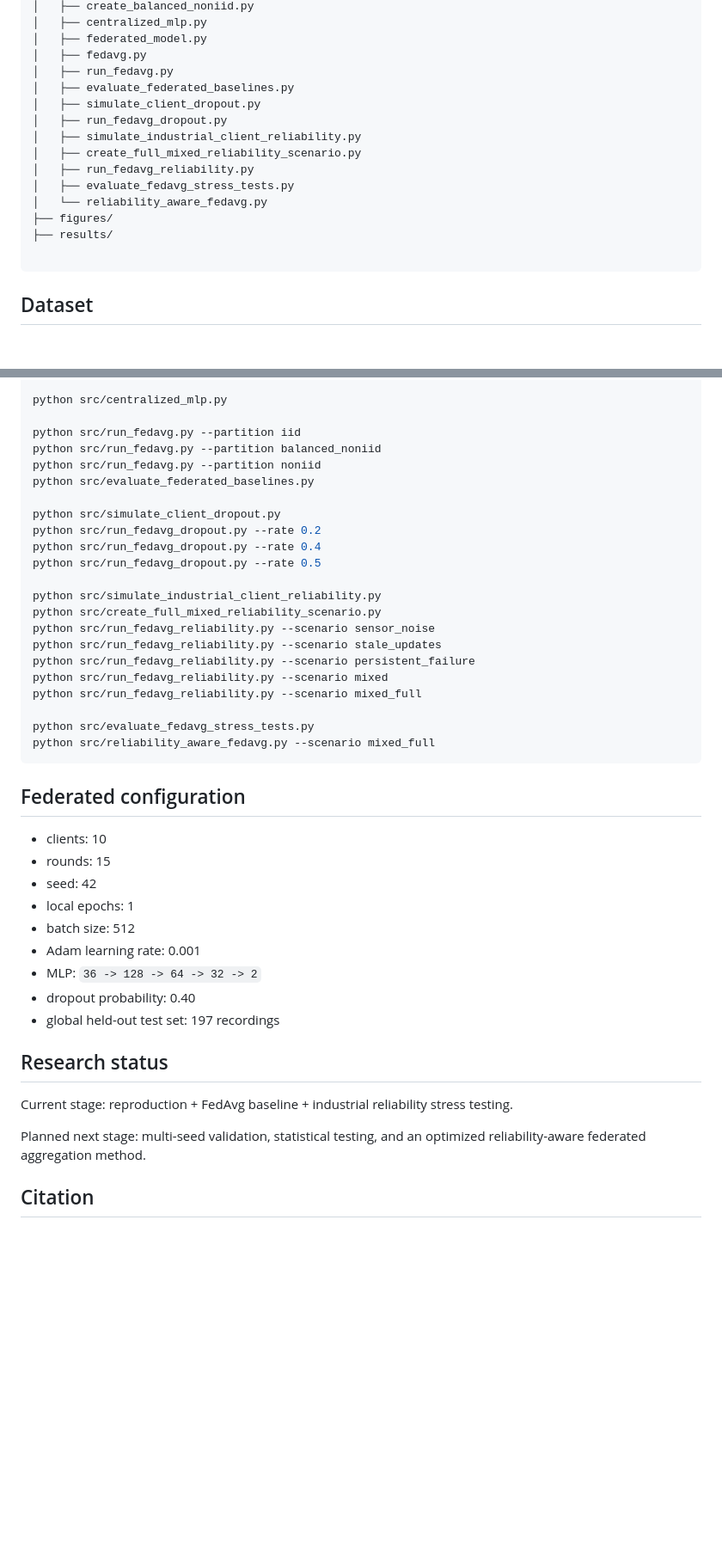
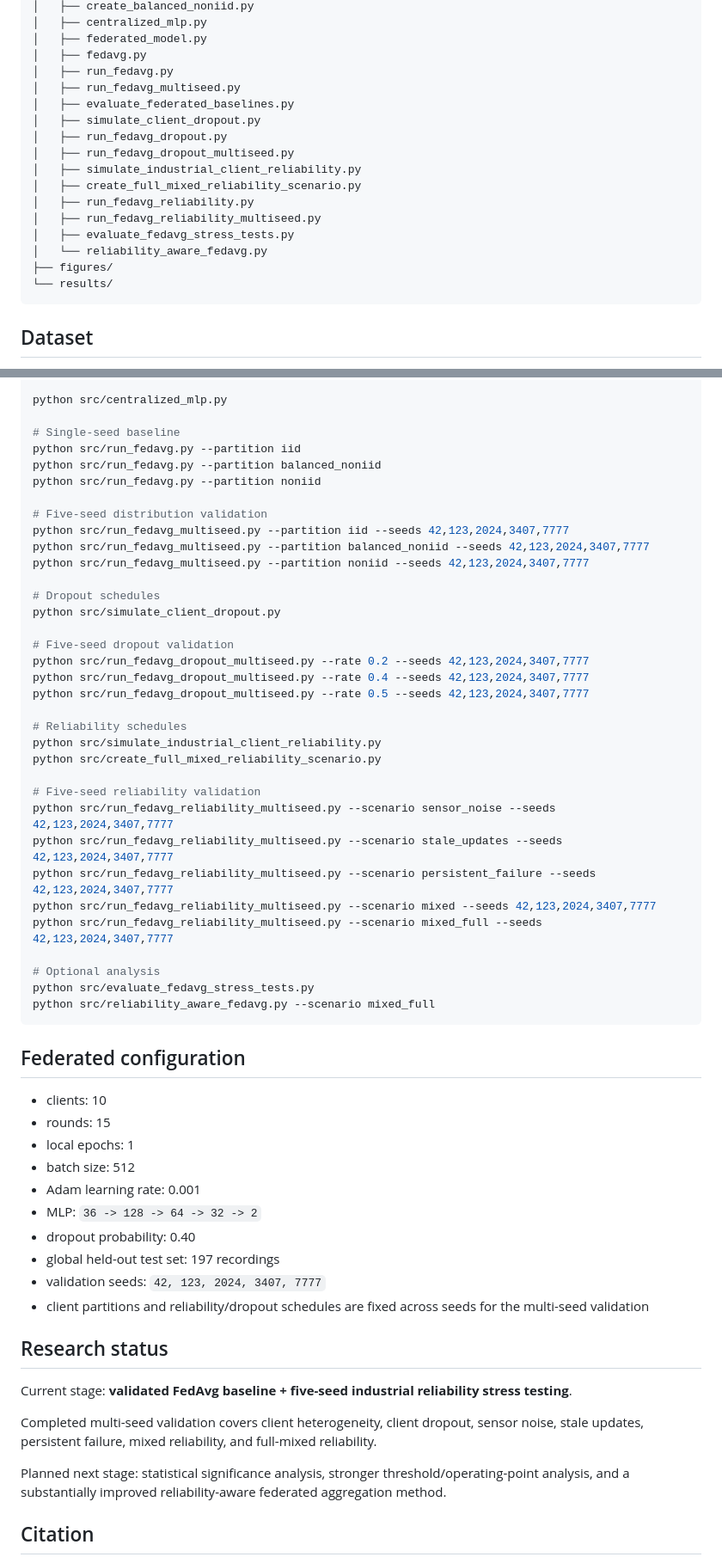
Before and after one commit to HanafiYassine/industrial-federated-bearing-monitoring, a Markdown page: README.md, 2 parts joined by grey strips. Shown at 86% size. Drawn GitHub-style; blank space fills up the shorter version.

````diff
--- a/README.md
+++ b/README.md
@@ -93,17 +138,19 @@ industrial-federated-bearing-monitoring/
 │   ├── federated_model.py
 │   ├── fedavg.py
 │   ├── run_fedavg.py
+│   ├── run_fedavg_multiseed.py
 │   ├── evaluate_federated_baselines.py
 │   ├── simulate_client_dropout.py
 │   ├── run_fedavg_dropout.py
+│   ├── run_fedavg_dropout_multiseed.py
 │   ├── simulate_industrial_client_reliability.py
 │   ├── create_full_mixed_reliability_scenario.py
 │   ├── run_fedavg_reliability.py
+│   ├── run_fedavg_reliability_multiseed.py
 │   ├── evaluate_fedavg_stress_tests.py
 │   └── reliability_aware_fedavg.py
 ├── figures/
-├── results/
-
+└── results/
 ```
 
 ## Dataset
@@ -151,24 +198,36 @@ python src/create_balanced_noniid.py
 
 python src/centralized_mlp.py
 
+# Single-seed baseline
 python src/run_fedavg.py --partition iid
 python src/run_fedavg.py --partition balanced_noniid
 python src/run_fedavg.py --partition noniid
-python src/evaluate_federated_baselines.py
 
+# Five-seed distribution validation
+python src/run_fedavg_multiseed.py --partition iid --seeds 42,123,2024,3407,7777
+python src/run_fedavg_multiseed.py --partition balanced_noniid --seeds 42,123,2024,3407,7777
+python src/run_fedavg_multiseed.py --partition noniid --seeds 42,123,2024,3407,7777
+
+# Dropout schedules
 python src/simulate_client_dropout.py
-python src/run_fedavg_dropout.py --rate 0.2
-python src/run_fedavg_dropout.py --rate 0.4
-python src/run_fedavg_dropout.py --rate 0.5
 
+# Five-seed dropout validation
+python src/run_fedavg_dropout_multiseed.py --rate 0.2 --seeds 42,123,2024,3407,7777
+python src/run_fedavg_dropout_multiseed.py --rate 0.4 --seeds 42,123,2024,3407,7777
+python src/run_fedavg_dropout_multiseed.py --rate 0.5 --seeds 42,123,2024,3407,7777
+
+# Reliability schedules
 python src/simulate_industrial_client_reliability.py
 python src/create_full_mixed_reliability_scenario.py
-python src/run_fedavg_reliability.py --scenario sensor_noise
-python src/run_fedavg_reliability.py --scenario stale_updates
-python src/run_fedavg_reliability.py --scenario persistent_failure
-python src/run_fedavg_reliability.py --scenario mixed
-python src/run_fedavg_reliability.py --scenario mixed_full
 
+# Five-seed reliability validation
+python src/run_fedavg_reliability_multiseed.py --scenario sensor_noise --seeds 42,123,2024,3407,7777
+python src/run_fedavg_reliability_multiseed.py --scenario stale_updates --seeds 42,123,2024,3407,7777
+python src/run_fedavg_reliability_multiseed.py --scenario persistent_failure --seeds 42,123,2024,3407,7777
+python src/run_fedavg_reliability_multiseed.py --scenario mixed --seeds 42,123,2024,3407,7777
+python src/run_fedavg_reliability_multiseed.py --scenario mixed_full --seeds 42,123,2024,3407,7777
+
+# Optional analysis
 python src/evaluate_fedavg_stress_tests.py
 python src/reliability_aware_fedavg.py --scenario mixed_full
 ```
@@ -177,19 +236,22 @@ python src/reliability_aware_fedavg.py --scenario mixed_full
 
 - clients: 10
 - rounds: 15
-- seed: 42
 - local epochs: 1
 - batch size: 512
 - Adam learning rate: 0.001
 - MLP: `36 -> 128 -> 64 -> 32 -> 2`
 - dropout probability: 0.40
 - global held-out test set: 197 recordings
+- validation seeds: `42, 123, 2024, 3407, 7777`
+- client partitions and reliability/dropout schedules are fixed across seeds for the multi-seed validation
 
 ## Research status
 
-Current stage: reproduction + FedAvg baseline + industrial reliability stress testing.
+Current stage: **validated FedAvg baseline + five-seed industrial reliability stress testing**.
 
-Planned next stage: multi-seed validation, statistical testing, and an optimized reliability-aware federated aggregation method.
+Completed multi-seed validation covers client heterogeneity, client dropout, sensor noise, stale updates, persistent failure, mixed reliability, and full-mixed reliability.
+
+Planned next stage: statistical significance analysis, stronger threshold/operating-point analysis, and a substantially improved reliability-aware federated aggregation method.
 
 ## Citation
 
````
Also changed, not shown: other parts of README.md (+62 -17 lines).
